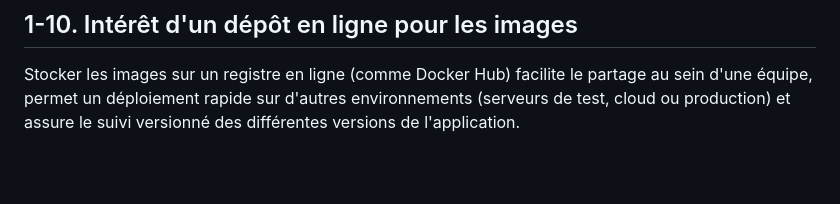
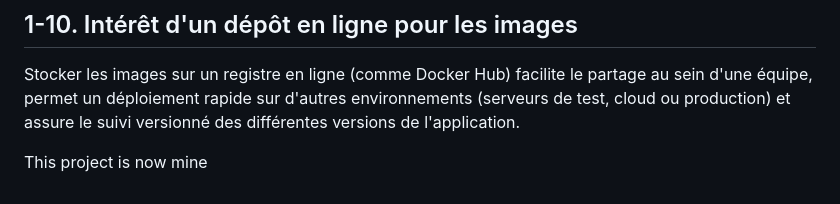
Before and after one commit to Diarra-blip/tp_devops, a Markdown page: README.md, the part around the change. Drawn GitHub-style; blank space fills up the shorter version.

Commit message:
Test: premier commit TD2

```diff
--- a/README.md
+++ b/README.md
@@ -41,3 +41,5 @@ Les services communiquent via un réseau bridge personnalisé (`app-network`) et
 
 ## 1-10. Intérêt d'un dépôt en ligne pour les images
 Stocker les images sur un registre en ligne (comme Docker Hub) facilite le partage au sein d'une équipe, permet un déploiement rapide sur d'autres environnements (serveurs de test, cloud ou production) et assure le suivi versionné des différentes versions de l'application.
+
+This project is now mine
```
